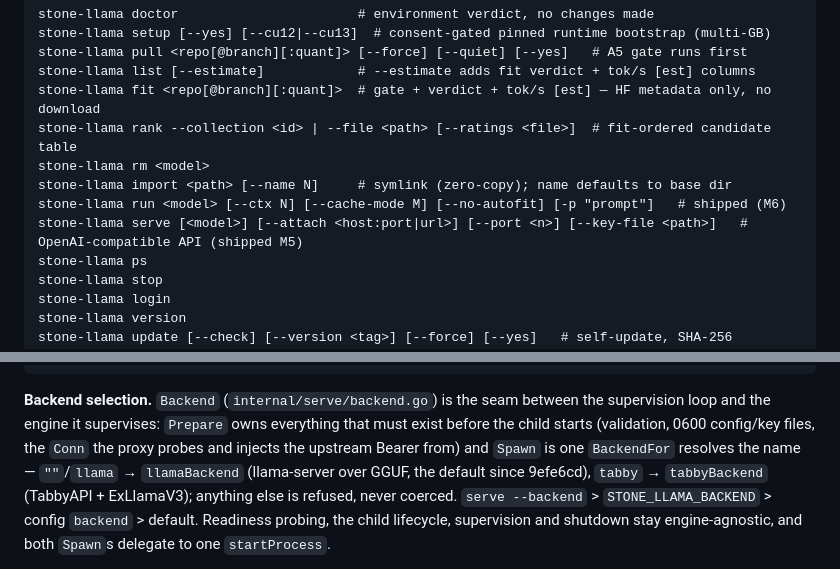
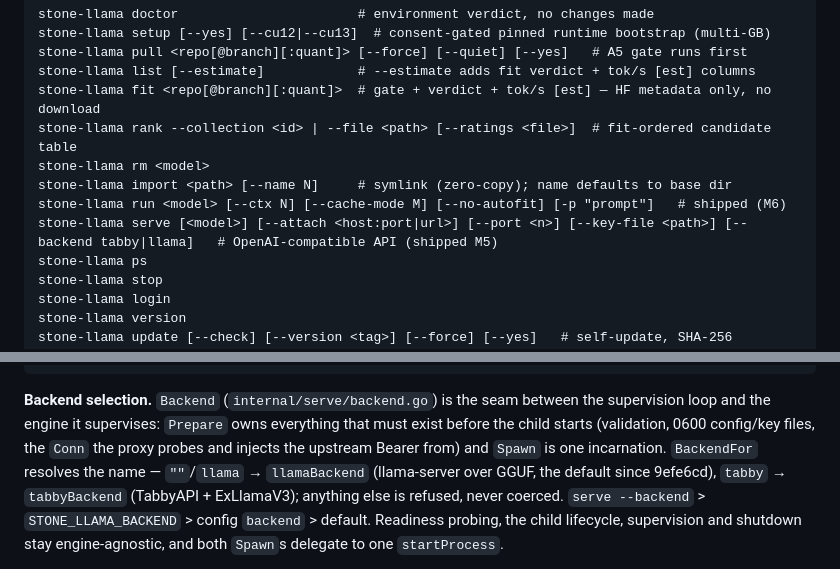
Before and after one commit to rizperdana/stone-llama, a Markdown page: docs/ARCHITECTURE.md, 2 parts joined by grey strips. Rendered like a GitHub page.

Commit message:
docs: restore BackendFor sentence and add --backend to serve synopsis

```diff
--- a/docs/ARCHITECTURE.md
+++ b/docs/ARCHITECTURE.md
@@ -240,7 +240,7 @@ stone-llama rank --collection <id> | --file <path> [--ratings <file>]  # fit-ord
 stone-llama rm <model>
 stone-llama import <path> [--name N]     # symlink (zero-copy); name defaults to base dir
 stone-llama run <model> [--ctx N] [--cache-mode M] [--no-autofit] [-p "prompt"]   # shipped (M6)
-stone-llama serve [<model>] [--attach <host:port|url>] [--port <n>] [--key-file <path>]   # OpenAI-compatible API (shipped M5)
+stone-llama serve [<model>] [--attach <host:port|url>] [--port <n>] [--key-file <path>] [--backend tabby|llama]   # OpenAI-compatible API (shipped M5)
 stone-llama ps
 stone-llama stop
 stone-llama login
@@ -325,7 +325,7 @@ exercised here (see `docs/screenshots/serve.txt` for attach-mode captures that *
 the supervision loop and the engine it supervises: `Prepare` owns everything that
 must exist before the child starts (validation, 0600 config/key files, the `Conn`
 the proxy probes and injects the upstream Bearer from) and `Spawn` is one
-`BackendFor` resolves the name — `""`/`llama` → `llamaBackend`
+incarnation. `BackendFor` resolves the name — `""`/`llama` → `llamaBackend`
 (llama-server over GGUF, the default since 9efe6cd), `tabby` →
 `tabbyBackend` (TabbyAPI + ExLlamaV3); anything else is refused, never coerced.
 `serve --backend` > `STONE_LLAMA_BACKEND` > config `backend` > default. Readiness
```
